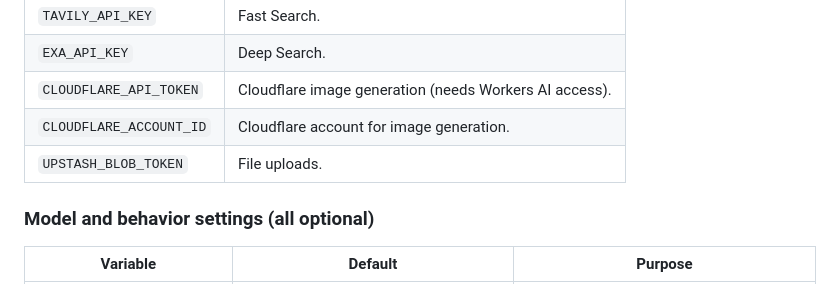
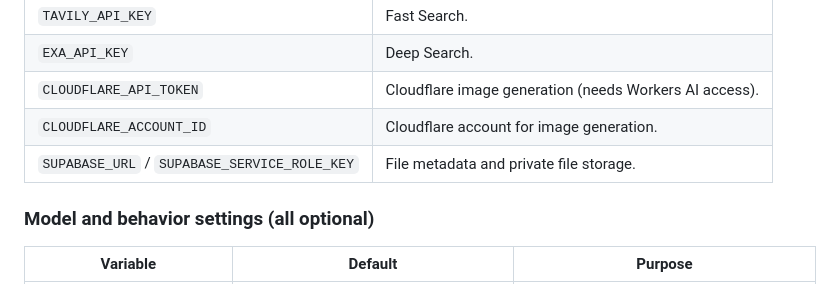
Before and after one commit to SuperScratchBros/render-ai, a Markdown page: README.md, the part around the change. Rendered like a GitHub page.

Commit message:
Fix documentation for file storage

```diff
--- a/README.md
+++ b/README.md
@@ -48,7 +48,7 @@ Set these in the Render dashboard (**Service → Environment**). Secrets use `sy
 | `EXA_API_KEY` | Deep Search. |
 | `CLOUDFLARE_API_TOKEN` | Cloudflare image generation (needs Workers AI access). |
 | `CLOUDFLARE_ACCOUNT_ID` | Cloudflare account for image generation. |
-| `UPSTASH_BLOB_TOKEN` | File uploads. |
+| `SUPABASE_URL` / `SUPABASE_SERVICE_ROLE_KEY` | File metadata and private file storage. |
 
 ### Model and behavior settings (all optional)
 
```
